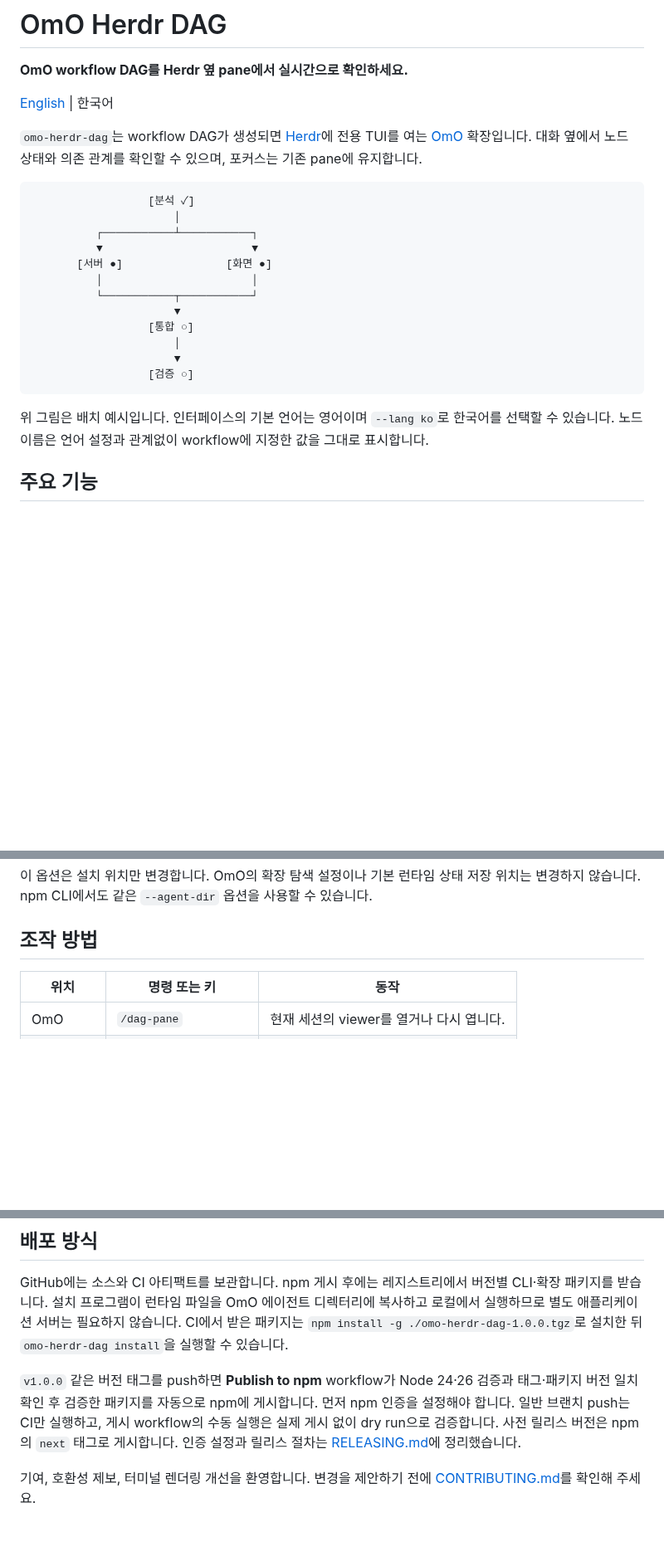
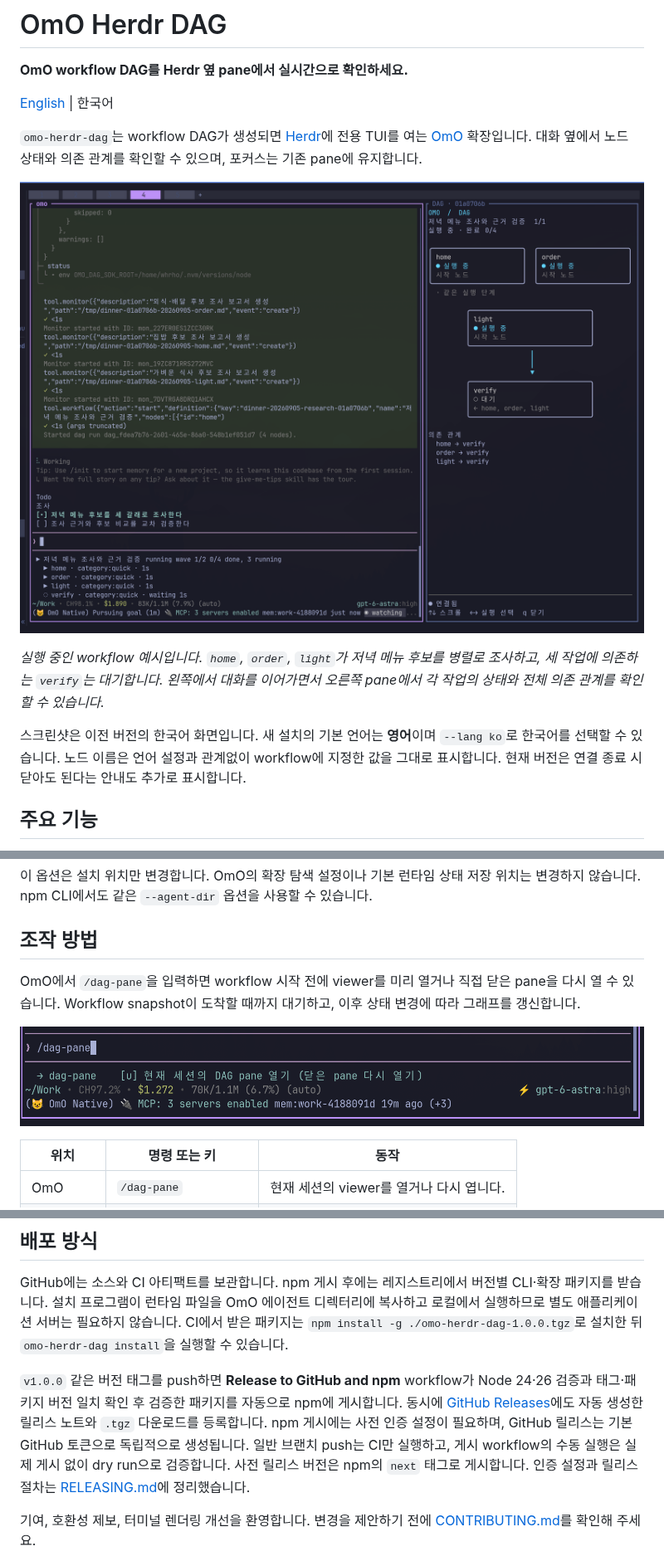
Before and after one commit to jc01rho/omo-herdr-dag, a Markdown page: README_KO.md, 3 parts joined by grey strips. Shown at 83% size. Rendered like a GitHub page; pictures changed too: docs/screenshots/dag-pane-command.png (added), docs/screenshots/workflow-in-progress.png (added); blank space fills up the shorter version.

Commit message:
Add usage screenshots and automatic GitHub releases

````diff
--- a/README_KO.md
+++ b/README_KO.md
@@ -6,22 +6,11 @@
 
 `omo-herdr-dag`는 workflow DAG가 생성되면 [Herdr](https://herdr.dev/)에 전용 TUI를 여는 [OmO](https://github.com/code-yeongyu/oh-my-openagent) 확장입니다. 대화 옆에서 노드 상태와 의존 관계를 확인할 수 있으며, 포커스는 기존 pane에 유지합니다.
 
-```text
-                  [분석 ✓]
-                      │
-          ┌───────────┴───────────┐
-          ▼                       ▼
-       [서버 ●]                [화면 ●]
-          │                       │
-          └───────────┬───────────┘
-                      ▼
-                  [통합 ○]
-                      │
-                      ▼
-                  [검증 ○]
-```
+![왼쪽 OmO에서 저녁 메뉴 조사 workflow를 실행하고, 오른쪽 Herdr DAG pane에서 실행 중인 조사 노드 세 개와 대기 중인 검증 노드를 확인하는 화면.](https://raw.githubusercontent.com/jc01rho/omo-herdr-dag/main/docs/screenshots/workflow-in-progress.png)
 
-위 그림은 배치 예시입니다. 인터페이스의 기본 언어는 영어이며 `--lang ko`로 한국어를 선택할 수 있습니다. 노드 이름은 언어 설정과 관계없이 workflow에 지정한 값을 그대로 표시합니다.
+*실행 중인 workflow 예시입니다. `home`, `order`, `light`가 저녁 메뉴 후보를 병렬로 조사하고, 세 작업에 의존하는 `verify`는 대기합니다. 왼쪽에서 대화를 이어가면서 오른쪽 pane에서 각 작업의 상태와 전체 의존 관계를 확인할 수 있습니다.*
+
+스크린샷은 이전 버전의 한국어 화면입니다. 새 설치의 기본 언어는 **영어**이며 `--lang ko`로 한국어를 선택할 수 있습니다. 노드 이름은 언어 설정과 관계없이 workflow에 지정한 값을 그대로 표시합니다. 현재 버전은 연결 종료 시 닫아도 된다는 안내도 추가로 표시합니다.
 
 ## 주요 기능
 
@@ -104,6 +93,10 @@ npm CLI에서도 같은 `--agent-dir` 옵션을 사용할 수 있습니다.
 
 ## 조작 방법
 
+OmO에서 `/dag-pane`을 입력하면 workflow 시작 전에 viewer를 미리 열거나 직접 닫은 pane을 다시 열 수 있습니다. Workflow snapshot이 도착할 때까지 대기하고, 이후 상태 변경에 따라 그래프를 갱신합니다.
+
+![OmO에서 /dag-pane을 입력했을 때 현재 세션의 DAG pane을 열거나 다시 여는 명령 설명이 표시되는 화면.](https://raw.githubusercontent.com/jc01rho/omo-herdr-dag/main/docs/screenshots/dag-pane-command.png)
+
 | 위치 | 명령 또는 키 | 동작 |
 | --- | --- | --- |
 | OmO | `/dag-pane` | 현재 세션의 viewer를 열거나 다시 엽니다. |
@@ -181,7 +174,7 @@ GitHub Actions는 Linux의 Node 24와 26에서 이 검증을 실행하고 npm `.
 
 GitHub에는 소스와 CI 아티팩트를 보관합니다. npm 게시 후에는 레지스트리에서 버전별 CLI·확장 패키지를 받습니다. 설치 프로그램이 런타임 파일을 OmO 에이전트 디렉터리에 복사하고 로컬에서 실행하므로 별도 애플리케이션 서버는 필요하지 않습니다. CI에서 받은 패키지는 `npm install -g ./omo-herdr-dag-1.0.0.tgz`로 설치한 뒤 `omo-herdr-dag install`을 실행할 수 있습니다.
 
-`v1.0.0` 같은 버전 태그를 push하면 **Publish to npm** workflow가 Node 24·26 검증과 태그·패키지 버전 일치 확인 후 검증한 패키지를 자동으로 npm에 게시합니다. 먼저 npm 인증을 설정해야 합니다. 일반 브랜치 push는 CI만 실행하고, 게시 workflow의 수동 실행은 실제 게시 없이 dry run으로 검증합니다. 사전 릴리스 버전은 npm의 `next` 태그로 게시합니다. 인증 설정과 릴리스 절차는 [RELEASING.md](RELEASING.md)에 정리했습니다.
+`v1.0.0` 같은 버전 태그를 push하면 **Release to GitHub and npm** workflow가 Node 24·26 검증과 태그·패키지 버전 일치 확인 후 검증한 패키지를 자동으로 npm에 게시합니다. 동시에 [GitHub Releases](https://github.com/jc01rho/omo-herdr-dag/releases)에도 자동 생성한 릴리스 노트와 `.tgz` 다운로드를 등록합니다. npm 게시에는 사전 인증 설정이 필요하며, GitHub 릴리스는 기본 GitHub 토큰으로 독립적으로 생성됩니다. 일반 브랜치 push는 CI만 실행하고, 게시 workflow의 수동 실행은 실제 게시 없이 dry run으로 검증합니다. 사전 릴리스 버전은 npm의 `next` 태그로 게시합니다. 인증 설정과 릴리스 절차는 [RELEASING.md](RELEASING.md)에 정리했습니다.
 
 기여, 호환성 제보, 터미널 렌더링 개선을 환영합니다. 변경을 제안하기 전에 [CONTRIBUTING.md](CONTRIBUTING.md)를 확인해 주세요.
 
````
Also changed, not shown: README.md (+9 -16 lines), RELEASING.md (+5 -3 lines), 1 other file.
